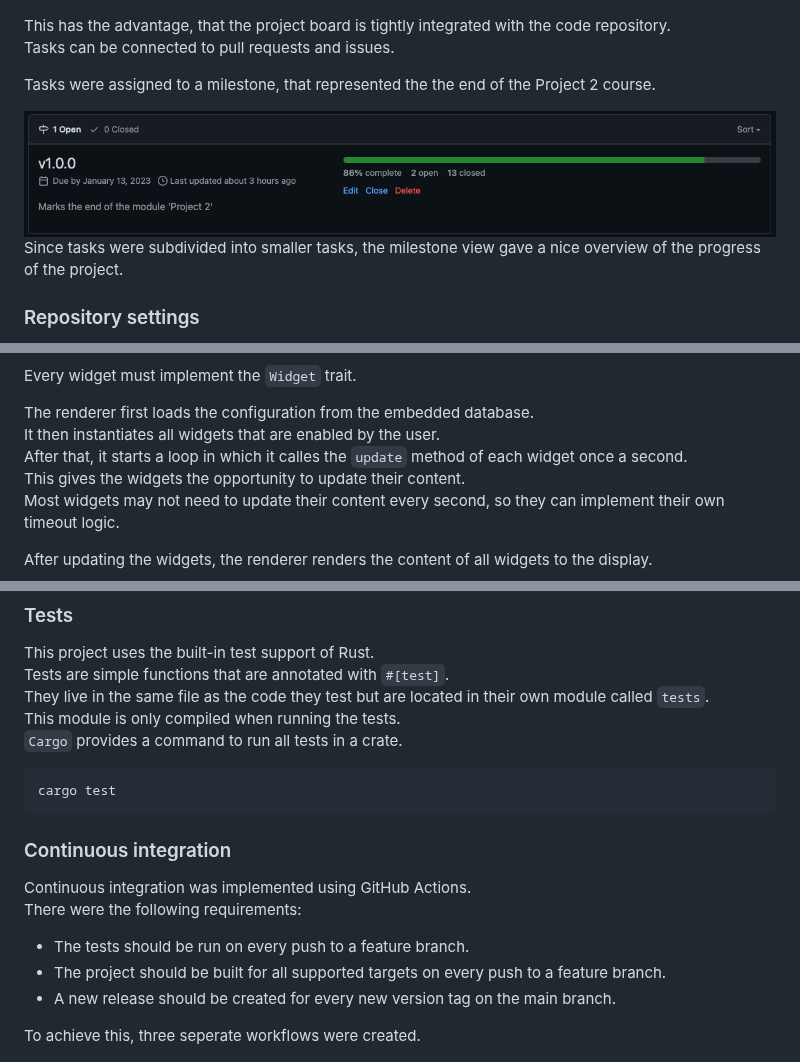
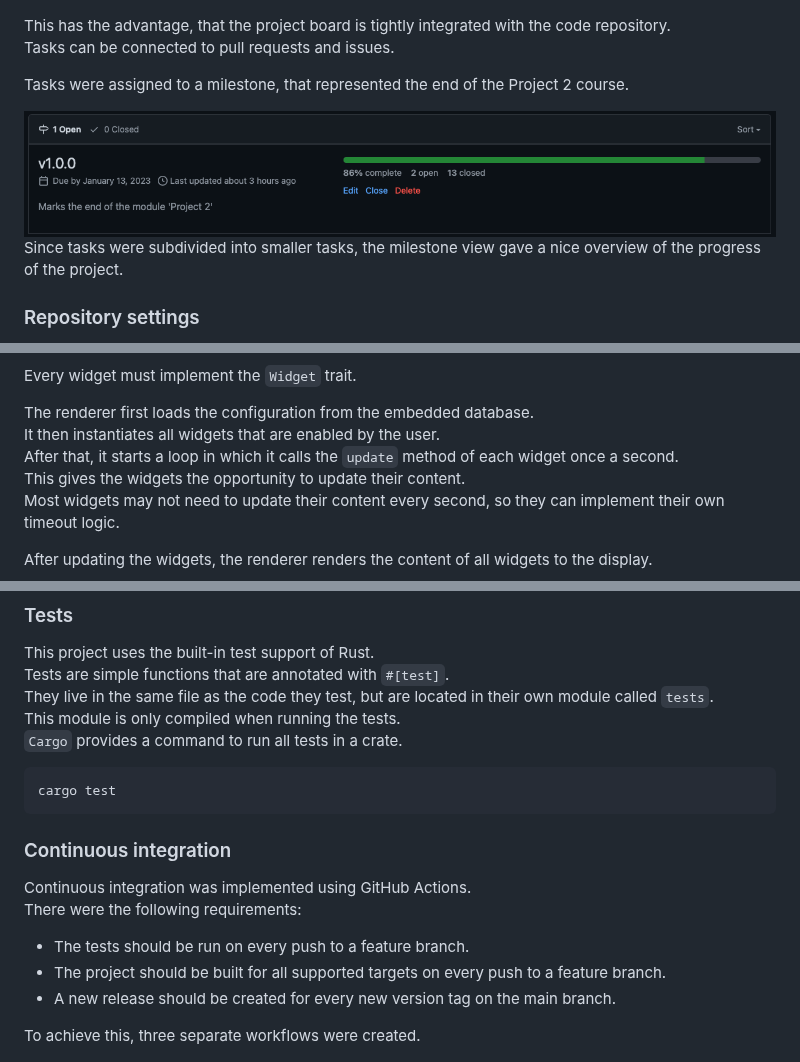
Before and after one commit to eliabieri/wg_display, a Markdown page: project_report.md, 3 parts joined by grey strips. Rendered like a GitHub page.

```diff
--- a/project_report.md
+++ b/project_report.md
@@ -146,5 +146,5 @@ The GitHub project board was used as a task management tool.
 This has the advantage, that the project board is tightly integrated with the code repository.
 Tasks can be connected to pull requests and issues.
 
-Tasks were assigned to a milestone, that represented the the end of the Project 2 course.
+Tasks were assigned to a milestone, that represented the end of the Project 2 course.
 
@@ -289,7 +289,7 @@ Every widget must implement the `Widget` trait.
 
 The renderer first loads the configuration from the embedded database.
 It then instantiates all widgets that are enabled by the user.
-After that, it starts a loop in which it calles the `update` method of each widget once a second.
+After that, it starts a loop in which it calls the `update` method of each widget once a second.
 This gives the widgets the opportunity to update their content.
 Most widgets may not need to update their content every second, so they can implement their own timeout logic.
 
@@ -455,7 +455,7 @@ $(frontend_build): $(tailwind_output_css) $(dependencies)
 
 This project uses the built-in test support of Rust.
 Tests are simple functions that are annotated with `#[test]`.
-They live in the same file as the code they test but are located in their own module called `tests`.
+They live in the same file as the code they test, but are located in their own module called `tests`.
 This module is only compiled when running the tests.
 `Cargo` provides a command to run all tests in a crate.
 
@@ -472,7 +472,7 @@ There were the following requirements:
 - The project should be built for all supported targets on every push to a feature branch.
 - A new release should be created for every new version tag on the main branch.
 
-To achieve this, three seperate workflows were created.
+To achieve this, three separate workflows were created.
 
 ![GitHub release](github_release.png)
 
```
Also changed, not shown: other parts of project_report.md (+25 -25 lines).
